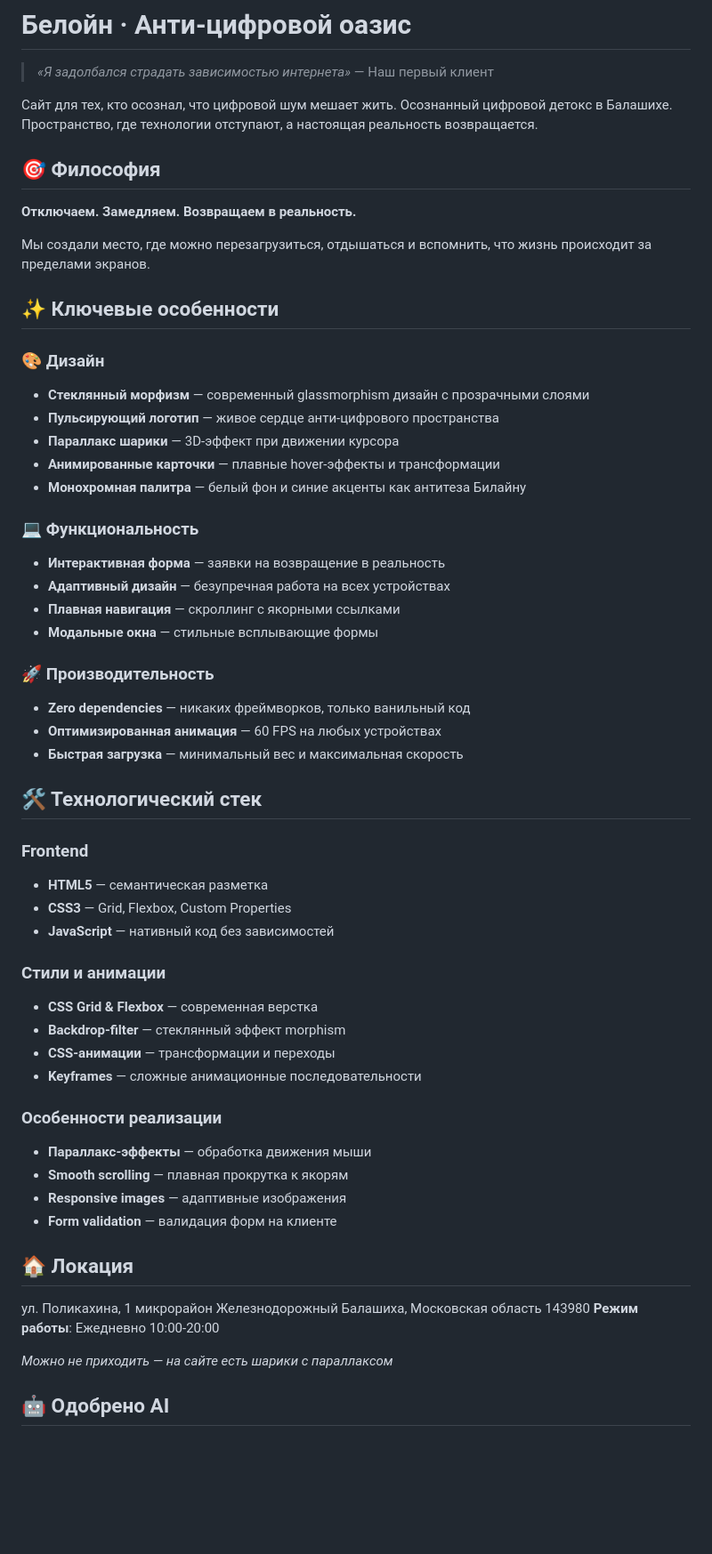
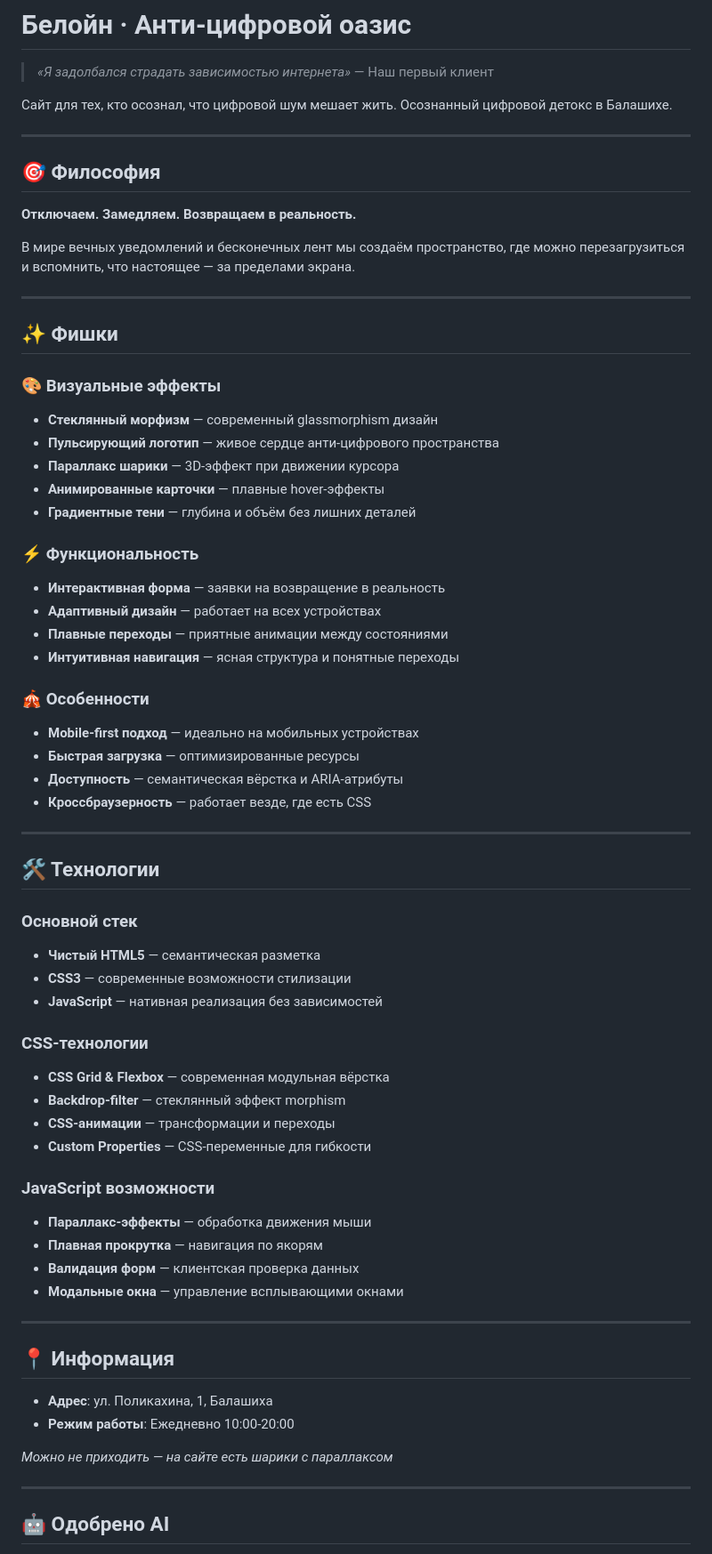
Before and after one commit to TimoshaMoscow/belyoene.github.io, a Markdown page: README.md, the part around one of its changes. Shown at 89% size. Drawn GitHub-style; blank space fills up the shorter version.

```diff
--- a/README.md
+++ b/README.md
@@ -3,59 +3,67 @@
 > *«Я задолбался страдать зависимостью интернета»* — Наш первый клиент
 
 Сайт для тех, кто осознал, что цифровой шум мешает жить.
-Осознанный цифровой детокс в Балашихе. Пространство, где технологии отступают, а настоящая реальность возвращается.
+Осознанный цифровой детокс в Балашихе.
+
+---
 
 ## 🎯 Философия
 **Отключаем. Замедляем. Возвращаем в реальность.**
 
-Мы создали место, где можно перезагрузиться, отдышаться и вспомнить, что жизнь происходит за пределами экранов.
+В мире вечных уведомлений и бесконечных лент мы создаём пространство, где можно перезагрузиться и вспомнить, что настоящее — за пределами экрана.
 
-## ✨ Ключевые особенности
+---
 
-### 🎨 Дизайн
-- **Стеклянный морфизм** — современный glassmorphism дизайн с прозрачными слоями
+## ✨ Фишки
+
+### 🎨 Визуальные эффекты
+- **Стеклянный морфизм** — современный glassmorphism дизайн
 - **Пульсирующий логотип** — живое сердце анти-цифрового пространства
 - **Параллакс шарики** — 3D-эффект при движении курсора
-- **Анимированные карточки** — плавные hover-эффекты и трансформации
-- **Монохромная палитра** — белый фон и синие акценты как антитеза Билайну
+- **Анимированные карточки** — плавные hover-эффекты
+- **Градиентные тени** — глубина и объём без лишних деталей
 
-### 💻 Функциональность
+### ⚡ Функциональность
 - **Интерактивная форма** — заявки на возвращение в реальность
-- **Адаптивный дизайн** — безупречная работа на всех устройствах
-- **Плавная навигация** — скроллинг с якорными ссылками
-- **Модальные окна** — стильные всплывающие формы
+- **Адаптивный дизайн** — работает на всех устройствах
+- **Плавные переходы** — приятные анимации между состояниями
+- **Интуитивная навигация** — ясная структура и понятные переходы
 
-### 🚀 Производительность
-- **Zero dependencies** — никаких фреймворков, только ванильный код
-- **Оптимизированная анимация** — 60 FPS на любых устройствах
-- **Быстрая загрузка** — минимальный вес и максимальная скорость
+### 🎪 Особенности
+- **Mobile-first подход** — идеально на мобильных устройствах
+- **Быстрая загрузка** — оптимизированные ресурсы
+- **Доступность** — семантическая вёрстка и ARIA-атрибуты
+- **Кроссбраузерность** — работает везде, где есть CSS
 
-## 🛠 Технологический стек
+---
 
-### Frontend
-- **HTML5** — семантическая разметка
-- **CSS3** — Grid, Flexbox, Custom Properties
-- **JavaScript** — нативный код без зависимостей
+## 🛠 Технологии
 
-### Стили и анимации
-- **CSS Grid & Flexbox** — современная верстка
+### Основной стек
+- **Чистый HTML5** — семантическая разметка
+- **CSS3** — современные возможности стилизации
+- **JavaScript** — нативная реализация без зависимостей
+
+### CSS-технологии
+- **CSS Grid & Flexbox** — современная модульная вёрстка
 - **Backdrop-filter** — стеклянный эффект morphism
 - **CSS-анимации** — трансформации и переходы
-- **Keyframes** — сложные анимационные последовательности
+- **Custom Properties** — CSS-переменные для гибкости
 
-### Особенности реализации
+### JavaScript возможности
 - **Параллакс-эффекты** — обработка движения мыши
-- **Smooth scrolling** — плавная прокрутка к якорям
-- **Responsive images** — адаптивные изображения
-- **Form validation** — валидация форм на клиенте
+- **Плавная прокрутка** — навигация по якорям
+- **Валидация форм** — клиентская проверка данных
+- **Модальные окна** — управление всплывающими окнами
 
-## 🏠 Локация
-ул. Поликахина, 1
-микрорайон Железнодорожный
-Балашиха, Московская область
-143980
-**Режим работы**: Ежедневно 10:00-20:00
+---
+
+## 📍 Информация
+- **Адрес**: ул. Поликахина, 1, Балашиха
+- **Режим работы**: Ежедневно 10:00-20:00
 
 *Можно не приходить — на сайте есть шарики с параллаксом*
 
+---
+
 ## 🤖 Одобрено AI
```
Also changed, not shown: other parts of README.md (+13 -11 lines).
